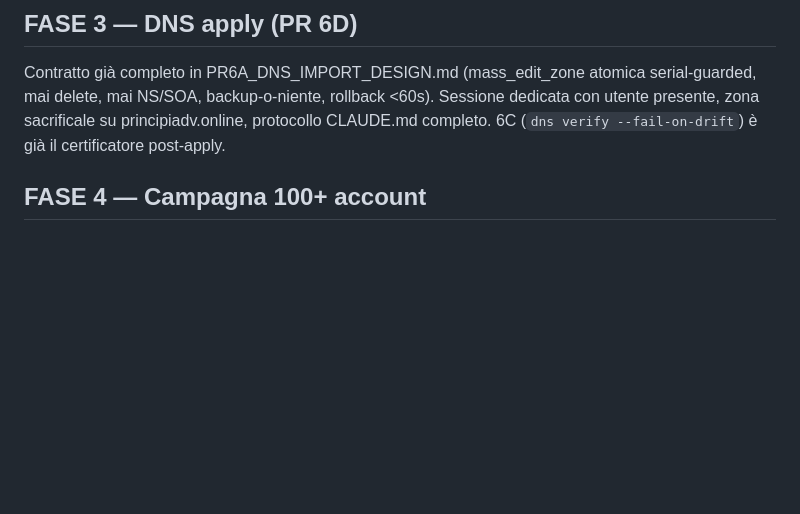
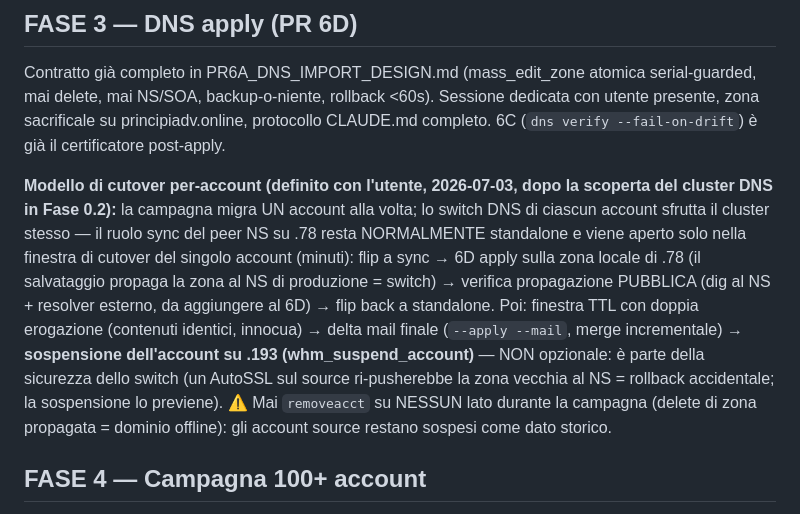
Before and after one commit to andreavadacchino/cPanel_self-migration, a Markdown page: docs/dev/MASTER_PLAN_COMPLETION.md, the part around the change. Rendered like a GitHub page; blank space fills up the shorter version.

```diff
--- a/docs/dev/MASTER_PLAN_COMPLETION.md
+++ b/docs/dev/MASTER_PLAN_COMPLETION.md
@@ -140,6 +140,23 @@ Sessione dedicata con utente presente, zona sacrificale su principiadv.online,
 protocollo CLAUDE.md completo. 6C (`dns verify --fail-on-drift`) è già il
 certificatore post-apply.
 
+**Modello di cutover per-account (definito con l'utente, 2026-07-03, dopo
+la scoperta del cluster DNS in Fase 0.2):** la campagna migra UN account
+alla volta; lo switch DNS di ciascun account sfrutta il cluster stesso —
+il ruolo sync del peer NS su .78 resta NORMALMENTE standalone e viene
+aperto solo nella finestra di cutover del singolo account (minuti):
+flip a sync → 6D apply sulla zona locale di .78 (il salvataggio propaga la
+zona al NS di produzione = switch) → verifica propagazione PUBBLICA (dig
+al NS + resolver esterno, da aggiungere al 6D) → flip back a standalone.
+Poi: finestra TTL con doppia erogazione (contenuti identici, innocua) →
+delta mail finale (`--apply --mail`, merge incrementale) → **sospensione
+dell'account su .193 (whm_suspend_account)** — NON opzionale: è parte
+della sicurezza dello switch (un AutoSSL sul source ri-pusherebbe la zona
+vecchia al NS = rollback accidentale; la sospensione lo previene).
+⚠️ Mai `removeacct` su NESSUN lato durante la campagna (delete di zona
+propagata = dominio offline): gli account source restano sospesi come
+dato storico.
+
 ## FASE 4 — Campagna 100+ account
 
 - **4A accounts.yaml + runner di campagna** (1-2 PR): lista coppie
```
Also changed, not shown: docs/dev/PR2B_EMAIL_APPLY_DESIGN.md (added, +246 -0 lines).
